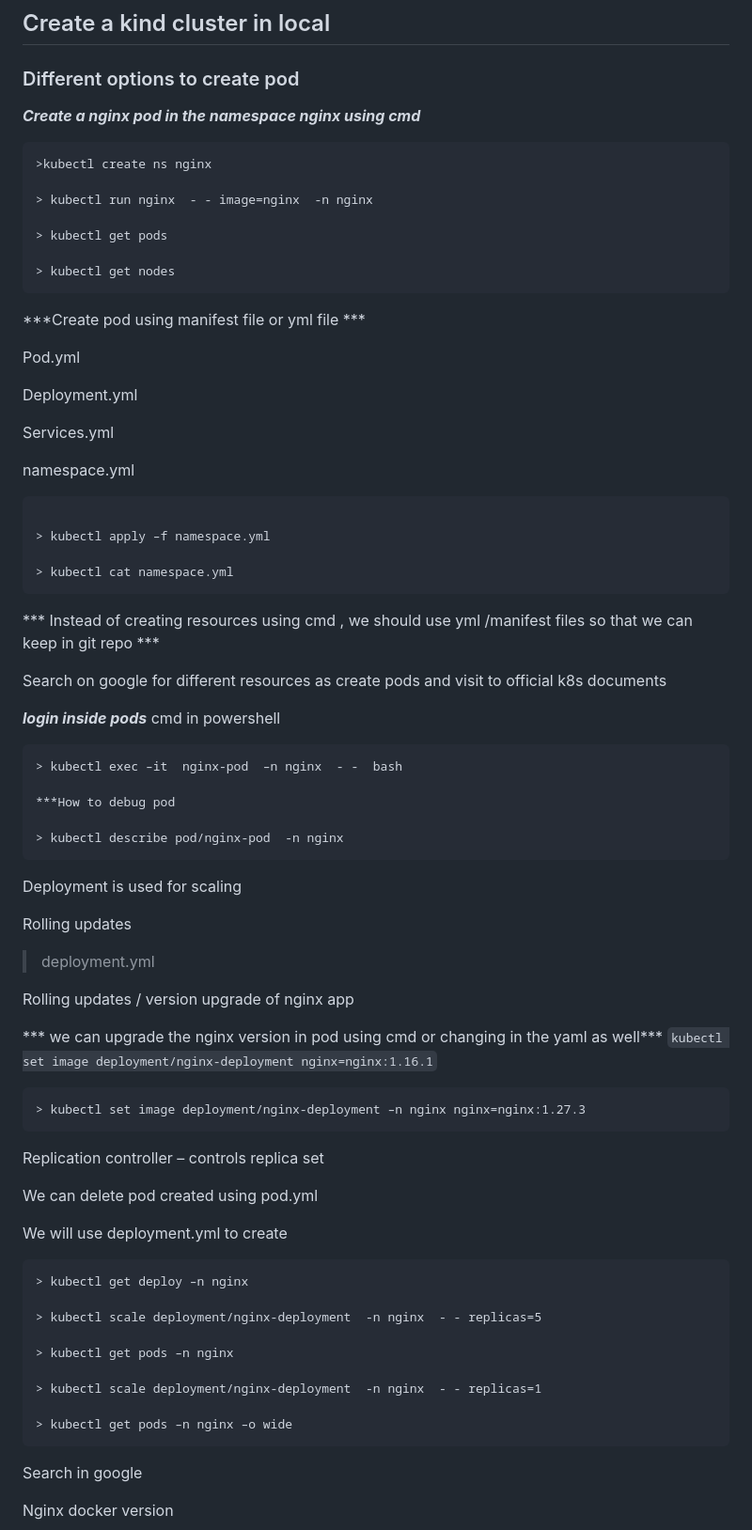
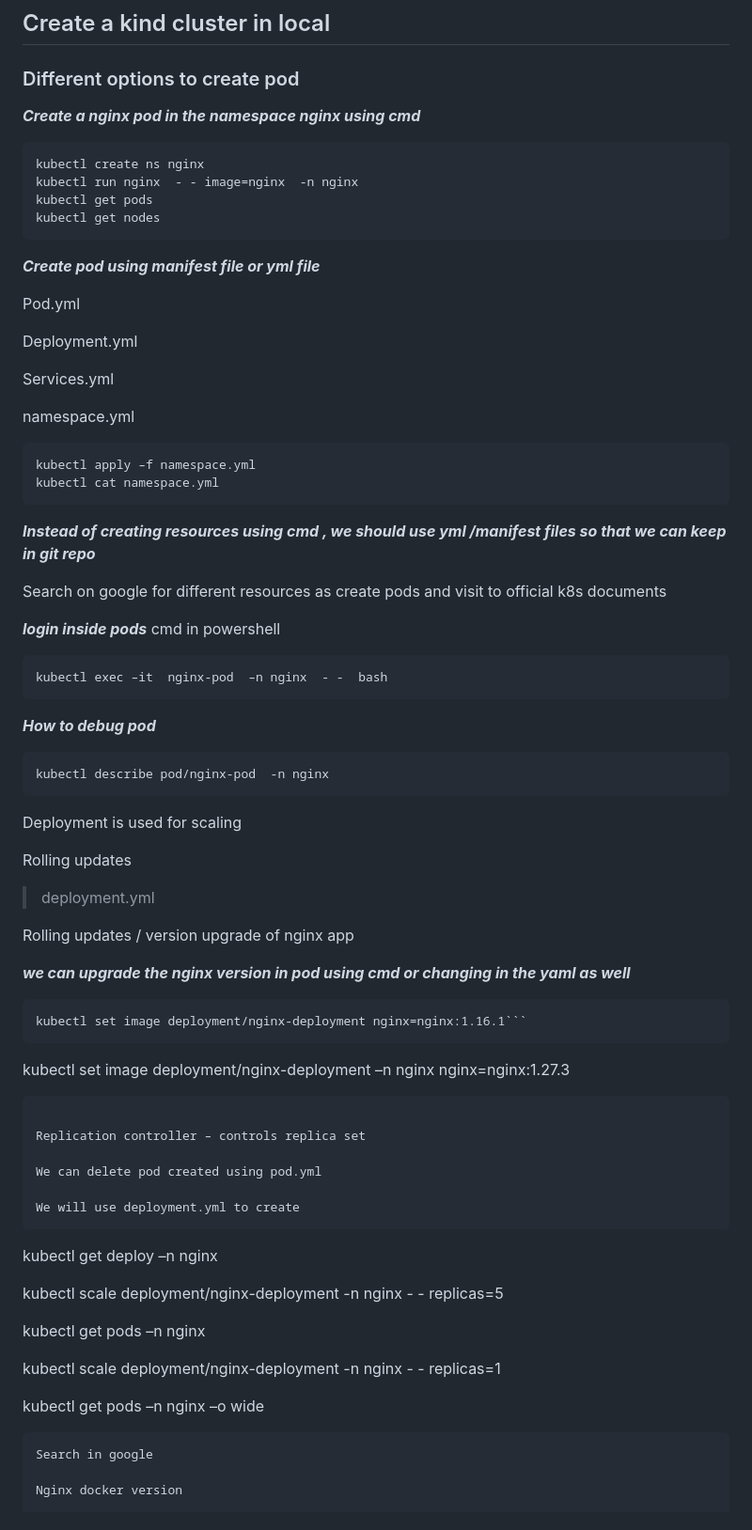
Before and after one commit to shakirmir/mylearning, a Markdown page: kubernetes-kind-practice/readme.md, the part around the change. Shown at 94% size. Rendered like a GitHub page.

````diff
--- a/kubernetes-kind-practice/readme.md
+++ b/kubernetes-kind-practice/readme.md
@@ -11,15 +11,12 @@ https://github.com/LondheShubham153/kubernetes-in-one-shot
 
 ***Create a nginx pod in the namespace nginx using cmd***
 ```
->kubectl create ns nginx
-
-> kubectl run nginx  - - image=nginx  -n nginx
-
-> kubectl get pods
-
-> kubectl get nodes
+kubectl create ns nginx
+kubectl run nginx  - - image=nginx  -n nginx
+kubectl get pods
+kubectl get nodes
 ```
-***Create pod using manifest file or yml file ***
+***Create pod using manifest file or yml file***
 
 Pod.yml
 
@@ -29,23 +26,22 @@ Services.yml
 
 namespace.yml
 
- ```
-
-> kubectl apply –f namespace.yml
-
-> kubectl cat namespace.yml
 ```
-*** Instead of creating resources using cmd , we should use yml /manifest files so that we can keep in git repo ***
+kubectl apply –f namespace.yml
+kubectl cat namespace.yml
+```
+***Instead of creating resources using cmd , we should use yml /manifest files so that we can keep in git repo***
 
 Search on google for different resources as create pods and visit to official k8s documents
 
-***login inside pods*** cmd in powershell
+***login inside pods***
+cmd in powershell
  ```
-> kubectl exec –it  nginx-pod  –n nginx  - -  bash
-
- ***How to debug pod
-
-> kubectl describe pod/nginx-pod  -n nginx
+kubectl exec –it  nginx-pod  –n nginx  - -  bash
+```
+***How to debug pod***
+```
+kubectl describe pod/nginx-pod  -n nginx
 ```
 Deployment is used for scaling
 
@@ -55,10 +51,11 @@ Rolling updates
 
 Rolling updates / version upgrade of nginx app
 
-*** we can upgrade the nginx version in pod using cmd or changing in the yaml as well***
-```kubectl set image deployment/nginx-deployment nginx=nginx:1.16.1```
+***we can upgrade the nginx version in pod using cmd or changing in the yaml as well***
 ```
-> kubectl set image deployment/nginx-deployment –n nginx nginx=nginx:1.27.3
+kubectl set image deployment/nginx-deployment nginx=nginx:1.16.1```
+```
+kubectl set image deployment/nginx-deployment –n nginx nginx=nginx:1.27.3
 ```
 
 Replication controller – controls replica set
@@ -67,15 +64,15 @@ We can delete pod created using pod.yml
 
 We will use deployment.yml to create
 ```
-> kubectl get deploy –n nginx
+kubectl get deploy –n nginx
 
-> kubectl scale deployment/nginx-deployment  -n nginx  - - replicas=5
+kubectl scale deployment/nginx-deployment  -n nginx  - - replicas=5
 
-> kubectl get pods –n nginx
+kubectl get pods –n nginx
 
-> kubectl scale deployment/nginx-deployment  -n nginx  - - replicas=1
+kubectl scale deployment/nginx-deployment  -n nginx  - - replicas=1
 
-> kubectl get pods –n nginx –o wide
+kubectl get pods –n nginx –o wide
 ```
 Search in google
 
````
